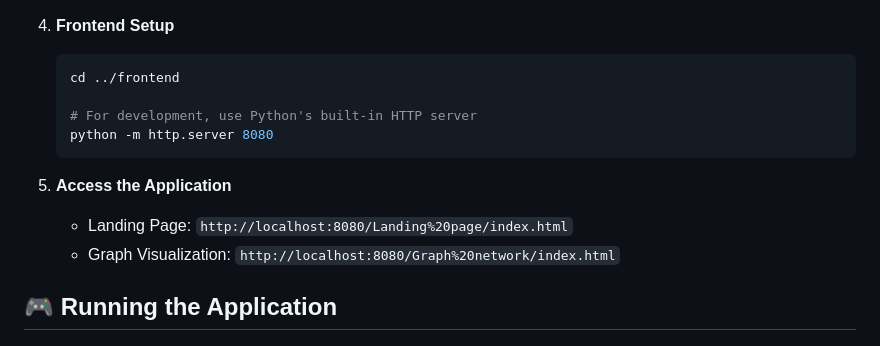
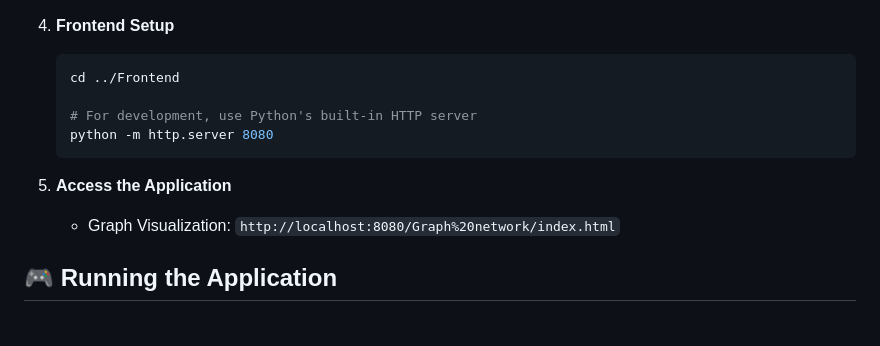
Before and after one commit to saidiadem/relib, a Markdown page: README.md, the part around one of its changes. Drawn GitHub-style.

````diff
--- a/README.md
+++ b/README.md
@@ -145,7 +145,7 @@ ReLib consists of three main components:
 4. **Frontend Setup**
 
    ```bash
-   cd ../frontend
+   cd ../Frontend
 
    # For development, use Python's built-in HTTP server
    python -m http.server 8080
@@ -153,7 +153,6 @@ ReLib consists of three main components:
 
 5. **Access the Application**
 
-   - Landing Page: `http://localhost:8080/Landing%20page/index.html`
    - Graph Visualization: `http://localhost:8080/Graph%20network/index.html`
 
 ## 🎮 Running the Application
````
Also changed, not shown: other parts of README.md (+23 -29 lines).
